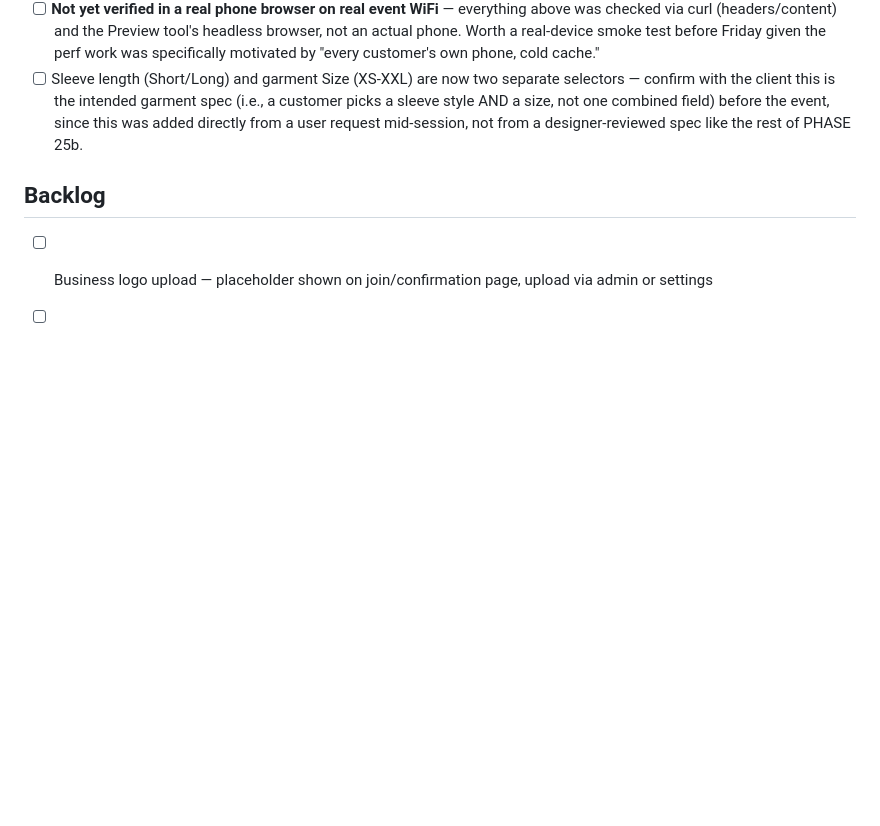
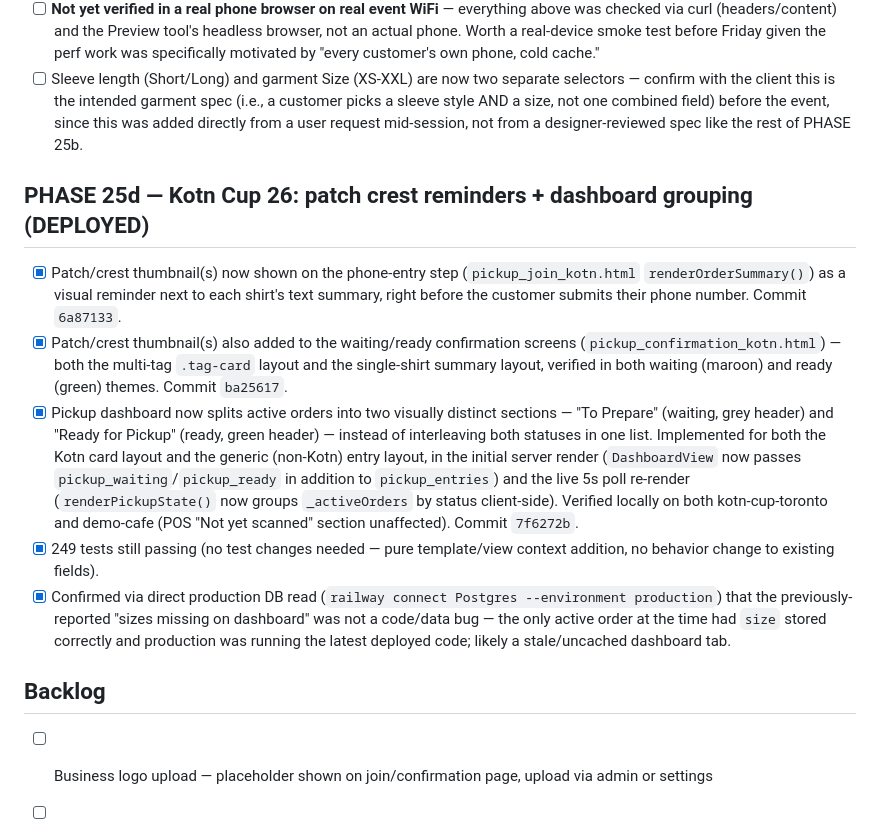
Before and after one commit to selimmans/QueueLight, a Markdown page: TASKS.md, the part around the change. Rendered like a GitHub page; blank space fills up the shorter version.

Commit message:
Update TASKS.md for PHASE 25d (patch crest reminders + dashboard grouping)

```diff
--- a/TASKS.md
+++ b/TASKS.md
@@ -260,6 +260,14 @@ DJANGO_TIME_ZONE=America/Toronto
 - [ ] **Not yet verified in a real phone browser on real event WiFi** — everything above was checked via curl (headers/content) and the Preview tool's headless browser, not an actual phone. Worth a real-device smoke test before Friday given the perf work was specifically motivated by "every customer's own phone, cold cache."
 - [ ] Sleeve length (Short/Long) and garment Size (XS-XXL) are now two separate selectors — confirm with the client this is the intended garment spec (i.e., a customer picks a sleeve style AND a size, not one combined field) before the event, since this was added directly from a user request mid-session, not from a designer-reviewed spec like the rest of PHASE 25b.
 
+## PHASE 25d — Kotn Cup 26: patch crest reminders + dashboard grouping (DEPLOYED)
+
+- [x] Patch/crest thumbnail(s) now shown on the phone-entry step (`pickup_join_kotn.html` `renderOrderSummary()`) as a visual reminder next to each shirt's text summary, right before the customer submits their phone number. Commit `6a87133`.
+- [x] Patch/crest thumbnail(s) also added to the waiting/ready confirmation screens (`pickup_confirmation_kotn.html`) — both the multi-tag `.tag-card` layout and the single-shirt summary layout, verified in both waiting (maroon) and ready (green) themes. Commit `ba25617`.
+- [x] Pickup dashboard now splits active orders into two visually distinct sections — "To Prepare" (waiting, grey header) and "Ready for Pickup" (ready, green header) — instead of interleaving both statuses in one list. Implemented for both the Kotn card layout and the generic (non-Kotn) entry layout, in the initial server render (`DashboardView` now passes `pickup_waiting`/`pickup_ready` in addition to `pickup_entries`) and the live 5s poll re-render (`renderPickupState()` now groups `_activeOrders` by status client-side). Verified locally on both kotn-cup-toronto and demo-cafe (POS "Not yet scanned" section unaffected). Commit `7f6272b`.
+- [x] 249 tests still passing (no test changes needed — pure template/view context addition, no behavior change to existing fields).
+- [x] Confirmed via direct production DB read (`railway connect Postgres --environment production`) that the previously-reported "sizes missing on dashboard" was not a code/data bug — the only active order at the time had `size` stored correctly and production was running the latest deployed code; likely a stale/uncached dashboard tab.
+
 ## Backlog
 
 - [ ] Business logo upload — placeholder shown on join/confirmation page, upload via admin or settings
```
